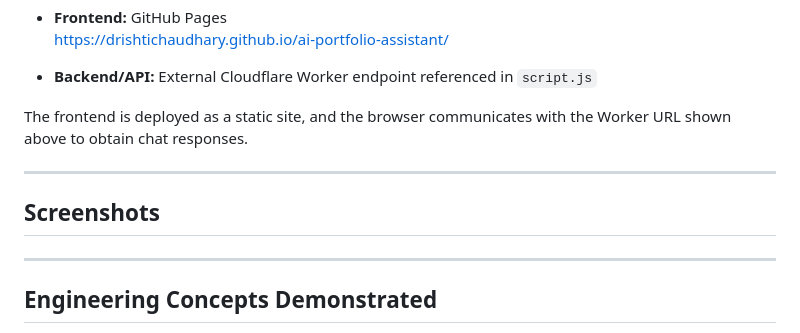
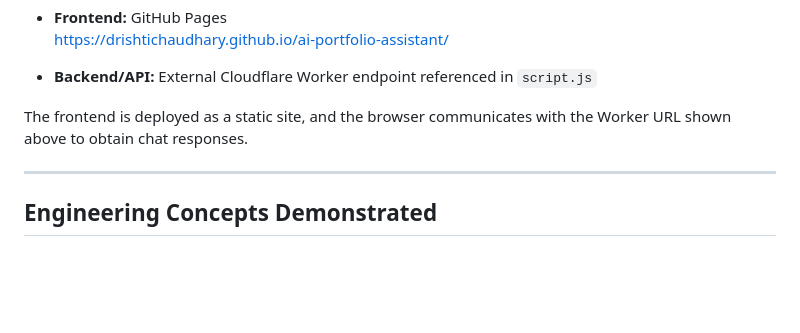
Before and after one commit to drishtichaudhary/ai-portfolio-assistant, a Markdown page: README.md, the part around the change. Drawn GitHub-style; blank space fills up the shorter version.

```diff
--- a/README.md
+++ b/README.md
@@ -275,10 +275,6 @@ The frontend is deployed as a static site, and the browser communicates with the
 
 ---
 
-## Screenshots
-
----
-
 ## Engineering Concepts Demonstrated
 
 - Vanilla JavaScript application structure
```
